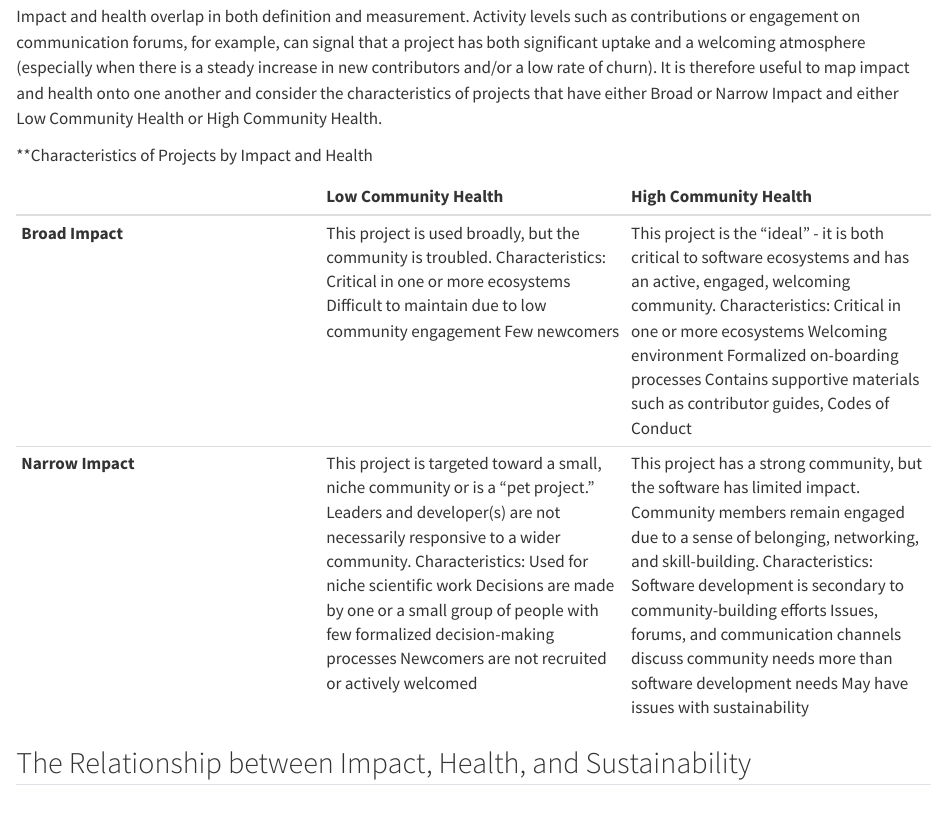
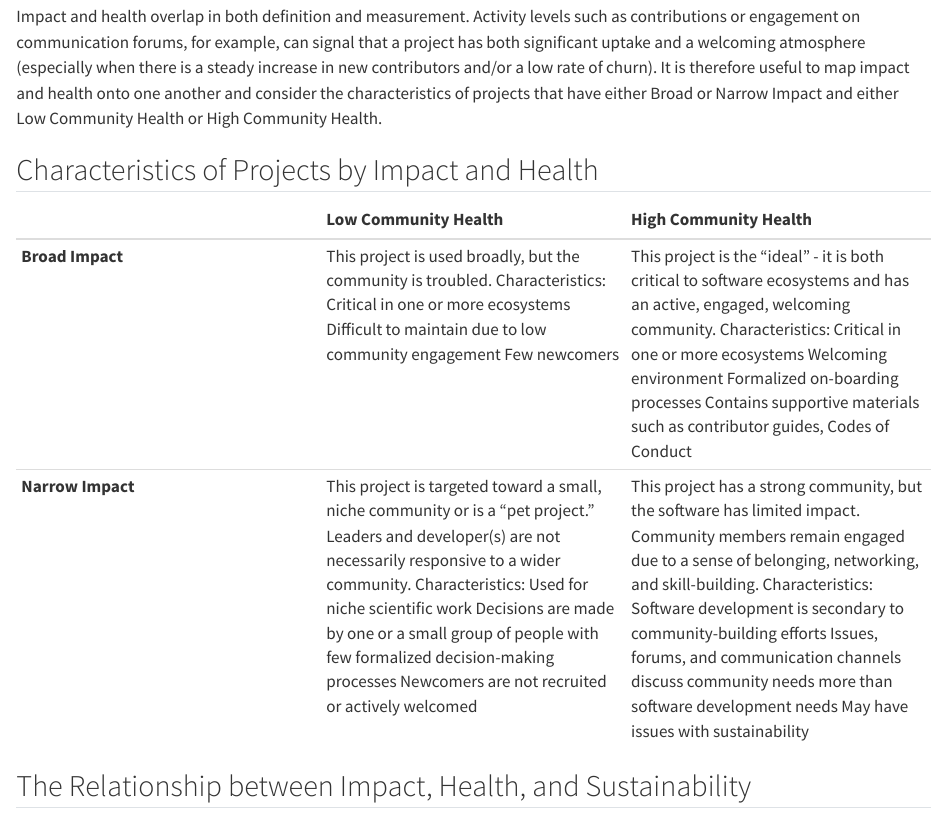
Before and after one commit to eoss-om-communitycalls/2024-09-26-2-measuring-open-source-project-impact-, a Quarto document (index.qmd): the page in a window 1100 px wide, from 2270 px down. Rendered offline with R 4.5, knitr and Pandoc in place of Quarto, with nearby package versions; the code chunks are not run, so their results and figures are left out.

Commit message:
another formatting fix

```diff
--- a/index.qmd
+++ b/index.qmd
@@ -71,7 +71,7 @@ The above description and measurements of community health apply broadly to open
 
 Impact and health overlap in both definition and measurement. Activity levels such as contributions or engagement on communication forums, for example, can signal that a project has both significant uptake and a welcoming atmosphere (especially when there is a steady increase in new contributors and/or a low rate of churn). It is therefore useful to map impact and health onto one another and consider the characteristics of projects that have either Broad or Narrow Impact and either Low Community Health or High Community Health.
 
-**Characteristics of Projects by Impact and Health
+## Characteristics of Projects by Impact and Health
 
 |  | Low Community Health | High Community Health  |
 | :---- | :---- | :---- |
```
Also changed, not shown: index.qmd (1 more changed lines).
